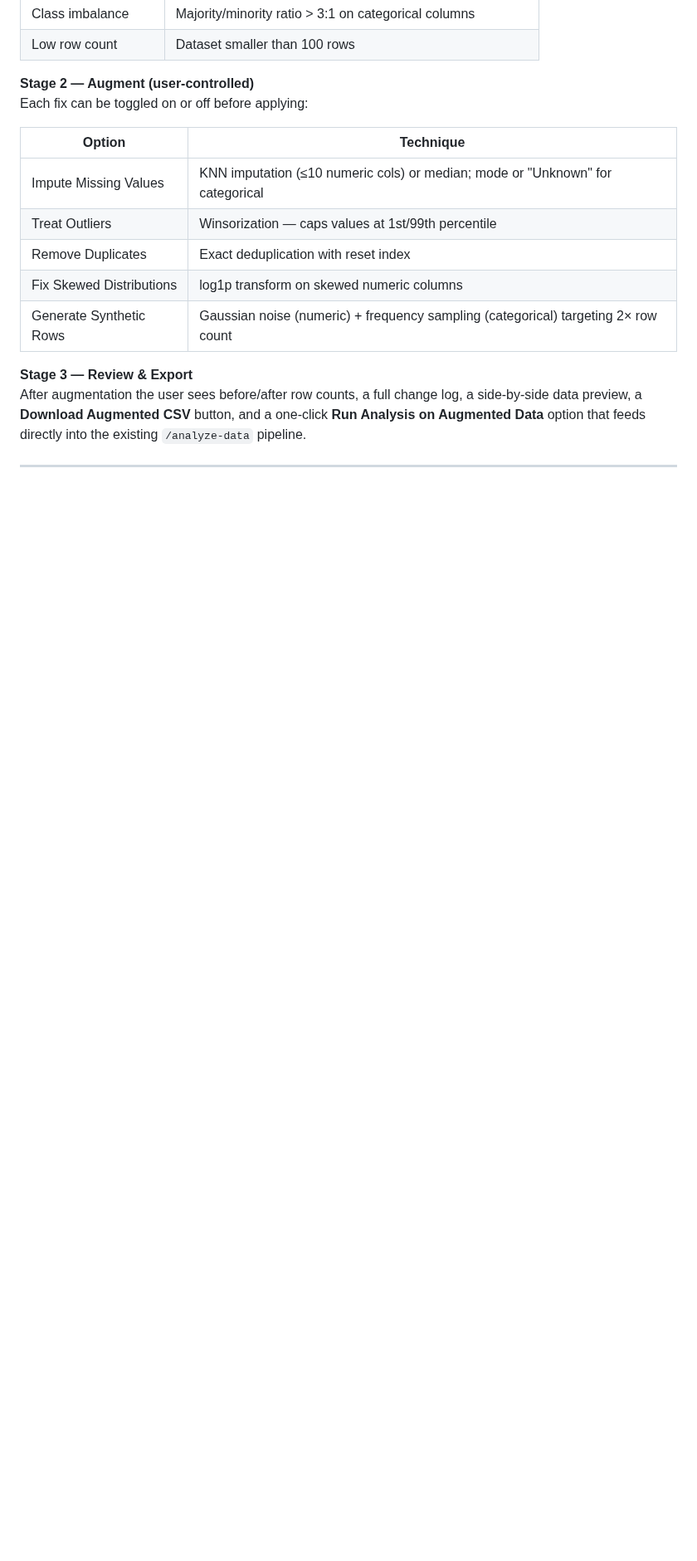
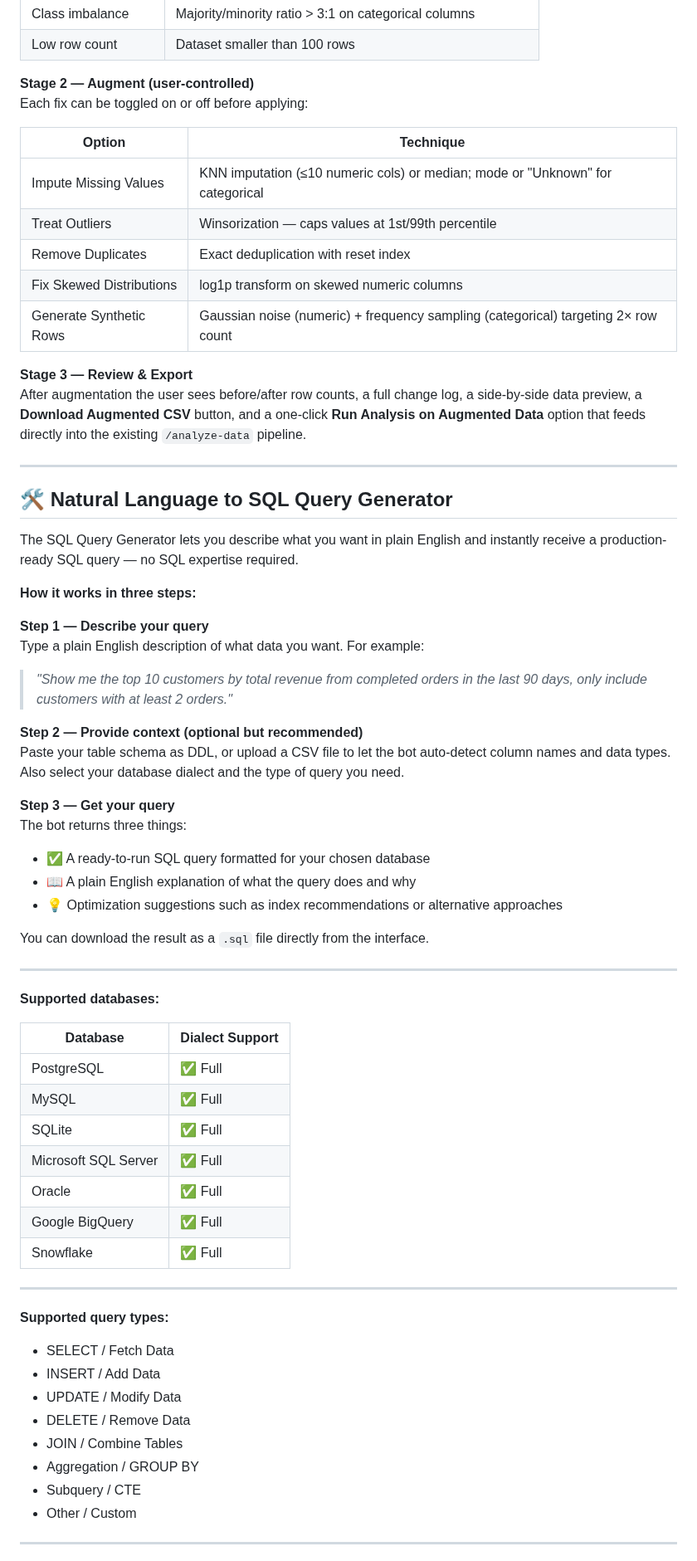
Before and after one commit to Lokesh-DataScience/Data-Analyst-Expert-Bot, a Markdown page: README.md, the part around one of its changes. Shown at 83% size. Rendered like a GitHub page; blank space fills up the shorter version.

```diff
--- a/README.md
+++ b/README.md
@@ -112,3 +112,53 @@ After augmentation the user sees before/after row counts, a full change log, a s
 
 ---
 
+## 🛠️ Natural Language to SQL Query Generator
+
+The SQL Query Generator lets you describe what you want in plain English and instantly receive a production-ready SQL query — no SQL expertise required.
+
+**How it works in three steps:**
+
+**Step 1 — Describe your query**
+Type a plain English description of what data you want. For example:
+> *"Show me the top 10 customers by total revenue from completed orders in the last 90 days, only include customers with at least 2 orders."*
+
+**Step 2 — Provide context (optional but recommended)**
+Paste your table schema as DDL, or upload a CSV file to let the bot auto-detect column names and data types. Also select your database dialect and the type of query you need.
+
+**Step 3 — Get your query**
+The bot returns three things:
+- ✅ A ready-to-run SQL query formatted for your chosen database
+- 📖 A plain English explanation of what the query does and why
+- 💡 Optimization suggestions such as index recommendations or alternative approaches
+
+You can download the result as a `.sql` file directly from the interface.
+
+---
+
+**Supported databases:**
+
+| Database | Dialect Support |
+|---|---|
+| PostgreSQL | ✅ Full |
+| MySQL | ✅ Full |
+| SQLite | ✅ Full |
+| Microsoft SQL Server | ✅ Full |
+| Oracle | ✅ Full |
+| Google BigQuery | ✅ Full |
+| Snowflake | ✅ Full |
+
+---
+
+**Supported query types:**
+
+- SELECT / Fetch Data
+- INSERT / Add Data
+- UPDATE / Modify Data
+- DELETE / Remove Data
+- JOIN / Combine Tables
+- Aggregation / GROUP BY
+- Subquery / CTE
+- Other / Custom
+
+---
+
```
Also changed, not shown: other parts of README.md (+31 -0 lines).
